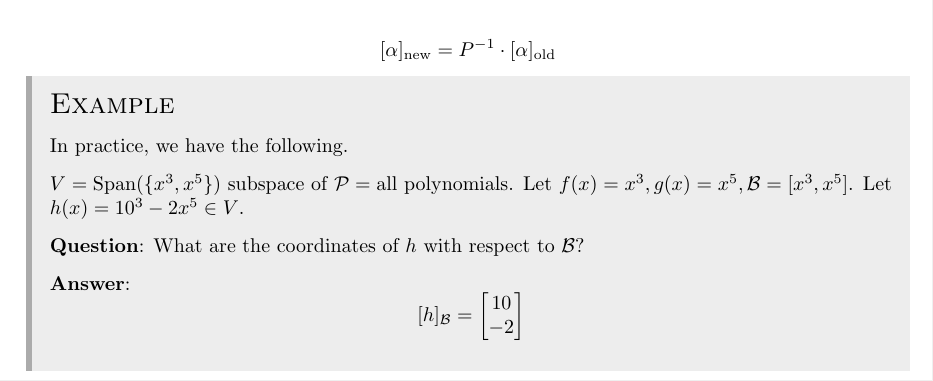
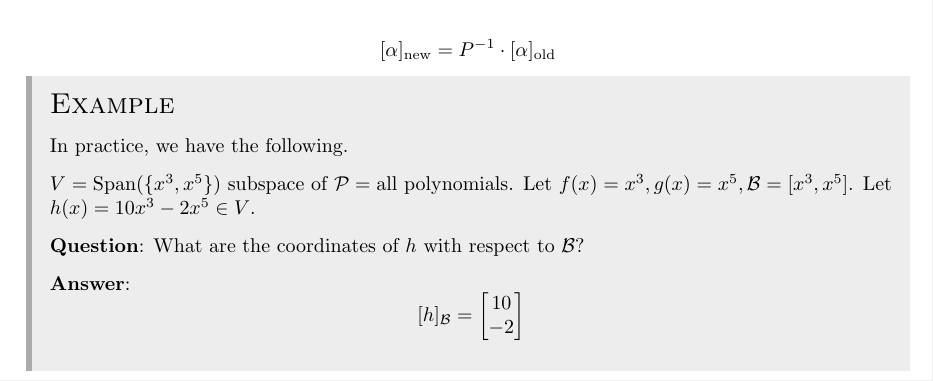
Before and after one commit to llGaetanll/MATH405, a LaTeX document (notes.tex): part of page 3 of 6, cut so that both start at the same text. Compiled offline with pdfLaTeX.

Commit message:
fixed typo

```diff
--- a/notes.tex
+++ b/notes.tex
@@ -554,7 +554,7 @@
       In practice, we have the following.
 
       $V = \Span(\{x^3, x^5\})$ subspace of $\P = \text{all polynomials}$. Let
-      $f(x) = x^3, g(x) = x^5, \B = [x^3, x^5]$. Let $h(x) = 10^3 - 2x^5 \in V$.
+      $f(x) = x^3, g(x) = x^5, \B = [x^3, x^5]$. Let $h(x) = 10x^3 - 2x^5 \in V$.
 
       {\bf Question}: What are the coordinates of $h$ with respect to $\B$?
 
```
Also changed, not shown: notes.pdf.
